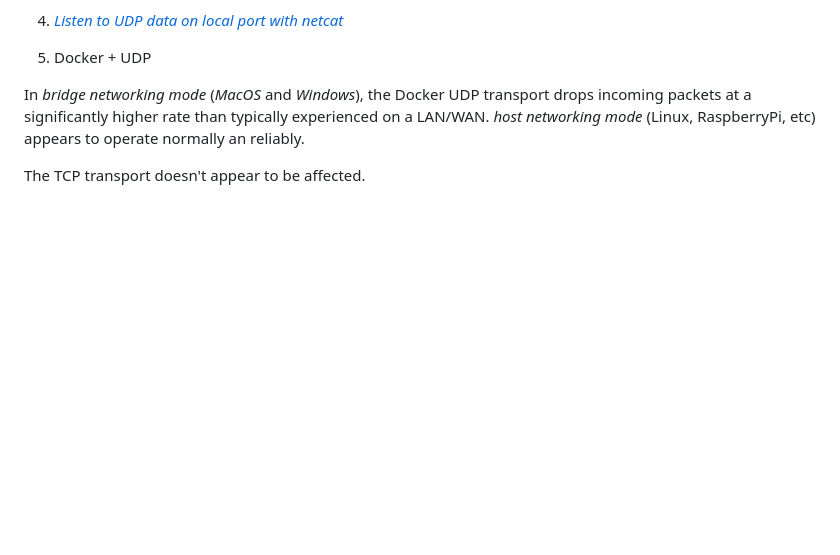
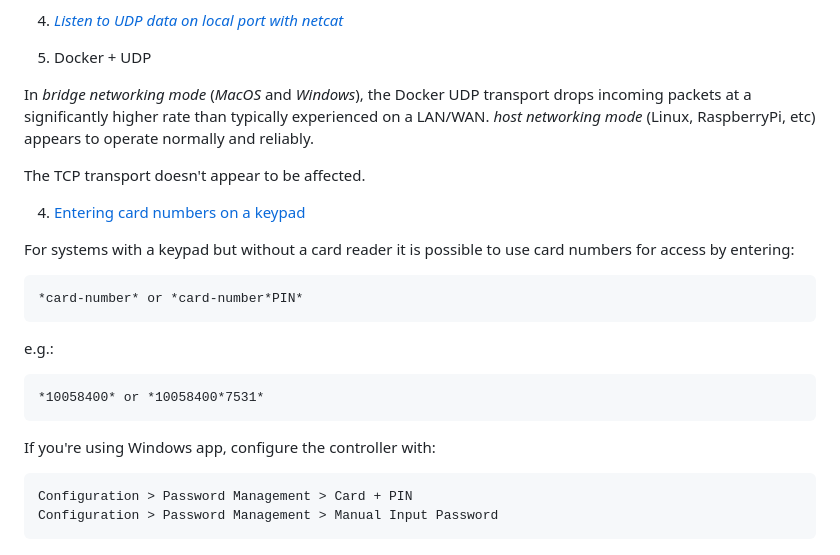
Before and after one commit to uhppoted/uhppoted, a Markdown page: documentation/FAQ.md, the part around the change. Drawn GitHub-style; blank space fills up the shorter version.

Commit message:
Added 'Entering card numbers on a keypad' to the FAQ (cf. https://github.com/uhppoted/uhppoted-lib-python/discussions/14#discussioncomment-15113138)

````diff
--- a/documentation/FAQ.md
+++ b/documentation/FAQ.md
@@ -76,6 +76,24 @@ References:
 3. Docker + UDP
 
 In _bridge networking mode_ (_MacOS_ and _Windows_), the Docker UDP transport drops incoming packets at a significantly higher rate than
-typically experienced on a LAN/WAN. _host networking mode_ (Linux, RaspberryPi, etc) appears to operate normally an reliably.
+typically experienced on a LAN/WAN. _host networking mode_ (Linux, RaspberryPi, etc) appears to operate normally and reliably.
 
 The TCP transport doesn't appear to be affected.
+
+
+4. [Entering card numbers on a keypad](https://github.com/uhppoted/uhppoted-lib-python/discussions/14#discussioncomment-15113138)
+
+For systems with a keypad but without a card reader it is possible to use card numbers for access by entering:
+```
+*card-number* or *card-number*PIN*
+```
+e.g.:
+```
+*10058400* or *10058400*7531*
+```
+
+If you're using Windows app, configure the controller with:
+```
+Configuration > Password Management > Card + PIN
+Configuration > Password Management > Manual Input Password
+```
````
